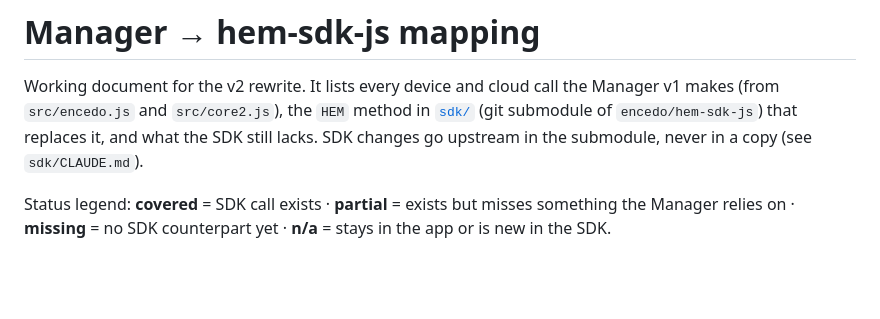
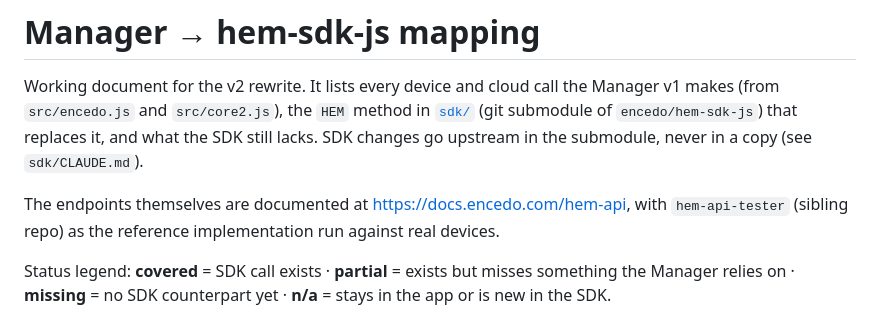
Before and after one commit to encedo/encedo-manager, a Markdown page: docs/SDK-MAPPING.md, the part around the change. Rendered like a GitHub page; blank space fills up the shorter version.

```diff
--- a/docs/SDK-MAPPING.md
+++ b/docs/SDK-MAPPING.md
@@ -5,6 +5,10 @@ Manager v1 makes (from `src/encedo.js` and `src/core2.js`), the `HEM` method in
 [`sdk/`](../sdk) (git submodule of `encedo/hem-sdk-js`) that replaces it, and
 what the SDK still lacks. SDK changes go upstream in the submodule, never in a
 copy (see `sdk/CLAUDE.md`).
+
+The endpoints themselves are documented at <https://docs.encedo.com/hem-api>,
+with `hem-api-tester` (sibling repo) as the reference implementation run
+against real devices.
 
 Status legend: **covered** = SDK call exists · **partial** = exists but misses
 something the Manager relies on · **missing** = no SDK counterpart yet ·
```
Also changed, not shown: CLAUDE.md (+6 -0 lines).
